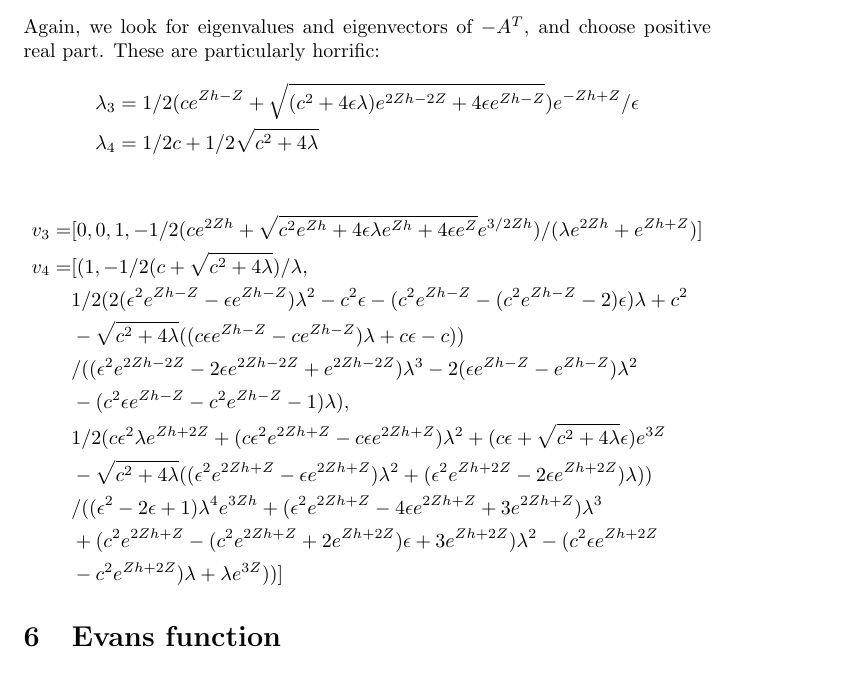
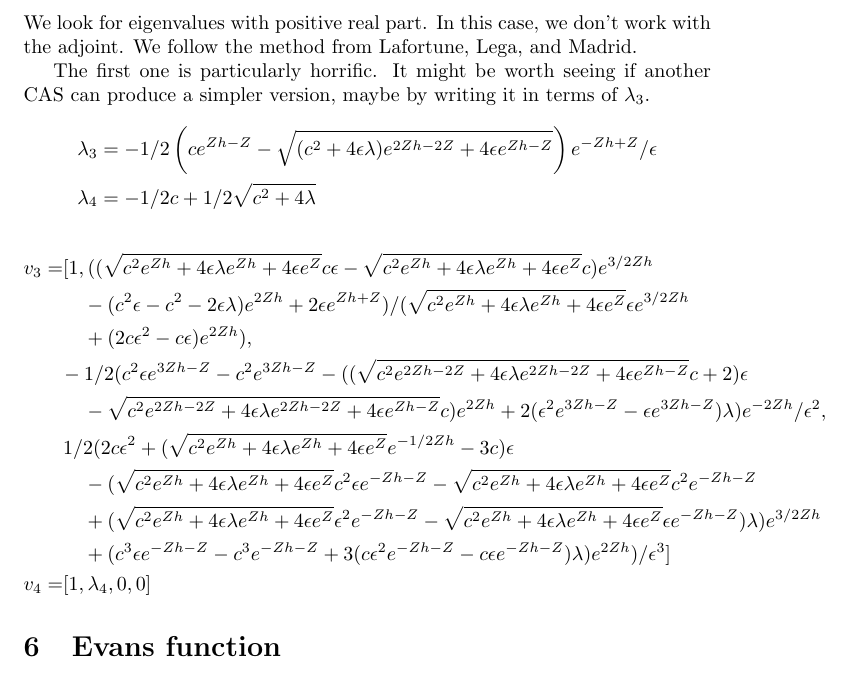
Before and after one commit to croikle/Lafortune-fronts, a LaTeX document (summary.tex): part of page 6 of 6, cut at the place of the change. Compiled offline with pdfLaTeX.

Commit message:
don't use adjoint in eps>0. update summary

```diff
--- a/summary.tex
+++ b/summary.tex
@@ -291,39 +291,47 @@ A = \begin{bmatrix}
 0 &  0  &  (\lambda + e^{(1-h)Z})/\epsilon  &  - c / \epsilon
 \end{bmatrix}
 \]
-Again, we look for eigenvalues and eigenvectors of $-A^T$, and choose positive real part.
-These are particularly horrific:
+%Again, we look for eigenvalues and eigenvectors of $-A^T$, and choose positive real part.
+We look for eigenvalues with positive real part.  In this case, we don't work with the adjoint.
+We follow the method from Lafortune, Lega, and Madrid.
+
+The first one is particularly horrific.
+It might be worth seeing if another CAS can produce a simpler version, maybe by writing it in terms of $\lambda_3$.
 \begin{align*}
-    \lambda_3 &= 1/2 (c e^{Z h - Z} + \sqrt{(c^2 + 4 \epsilon \lambda) e^{2 Z h - 2 Z} +
-4 \epsilon e^{Z h - Z}}) e^{-Z h + Z}/\epsilon \\
-    \lambda_4 &= 1/2 c + 1/2 \sqrt{c^2 + 4 \lambda}
+    \lambda_3 &=-1/2 \left(c e^{Z h - Z} - \sqrt{(c^2 + 4 \epsilon \lambda) e^{2 Z h - 2 Z} +
+4 \epsilon e^{Z h - Z}}\right) e^{-Z h + Z}/\epsilon
+\\
+    \lambda_4 &= -1/2 c + 1/2 \sqrt{c^2 + 4 \lambda}
 \end{align*}
-
 \begin{align*}
-    v_3 =& [0, 0, 1, -1/2 (c e^{2 Z h} +
-    \sqrt{c^2 e^{Z h} + 4 \epsilon \lambda e^{Z h} +
-4 \epsilon e^Z} e^{3/2 Z h})/(\lambda e^{2 Z h} + e^{Z h + Z})] \\
-v_4 =& [(1, -1/2 (c + \sqrt{c^2 + 4 \lambda})/\lambda, \\
-& 1/2 (2 (\epsilon^2 e^{Z h - Z} - \epsilon e^{Z h - Z}) \lambda^2 -
-c^2 \epsilon - (c^2 e^{Z h - Z} - (c^2 e^{Z h - Z} - 2) \epsilon) \lambda + c^2 \\
-&
-- \sqrt{c^2 + 4 \lambda} ((c \epsilon e^{Z h - Z} - c e^{Z h - Z}) \lambda + c \epsilon -
-c)) \\
-&/((\epsilon^2 e^{2 Z h - 2 Z} - 2 \epsilon e^{2 Z h - 2 Z} + e^{2 Z h -
-2 Z}) \lambda^3 - 2 (\epsilon e^{Z h - Z} - e^{Z h - Z}) \lambda^2 \\
-& - (c^2 \epsilon e^{Z h - Z} - c^2 e^{Z h - Z} - 1) \lambda), \\
-&
-1/2 (c \epsilon^2 \lambda e^{Z h + 2 Z} + (c \epsilon^2 e^{2 Z h + Z} -
-c \epsilon e^{2 Z h + Z}) \lambda^2 + (c \epsilon + \sqrt{c^2 + 4 \lambda} \epsilon) e^{3 Z} \\
-&
-- \sqrt{c^2 + 4 \lambda} ((\epsilon^2 e^{2 Z h + Z} - \epsilon e^{2 Z h + Z}) \lambda^2
-+ (\epsilon^2 e^{Z h + 2 Z} - 2 \epsilon e^{Z h + 2 Z}) \lambda))\\
-&/((\epsilon^2 - 2 \epsilon +
-1) \lambda^4 e^{3 Z h} + (\epsilon^2 e^{2 Z h + Z} - 4 \epsilon e^{2 Z h + Z} +
-3 e^{2 Z h + Z}) \lambda^3 \\
-& + (c^2 e^{2 Z h + Z} - (c^2 e^{2 Z h + Z} +
-2 e^{Z h + 2 Z}) \epsilon + 3 e^{Z h + 2 Z}) \lambda^2 - (c^2 \epsilon e^{Z h + 2 Z} \\
-& - c^2 e^{Z h + 2 Z}) \lambda + \lambda e^{3 Z}))]
+    v_3 =& [1, ((\sqrt{c^2 e^{Z h} +
+4 \epsilon \lambda e^{Z h} + 4 \epsilon e^Z} c \epsilon - \sqrt{c^2 e^{Z h} +
+4 \epsilon \lambda e^{Z h} + 4 \epsilon e^Z} c) e^{3/2 Z h} \\
+& \quad - (c^2 \epsilon - c^2 -
+2 \epsilon \lambda) e^{2 Z h} + 2 \epsilon e^{Z h + Z})/(\sqrt{c^2 e^{Z h} +
+4 \epsilon \lambda e^{Z h} + 4 \epsilon e^Z} \epsilon e^{3/2 Z h} \\
+& \quad + (2 c \epsilon^2 -
+    c \epsilon) e^{2 Z h}), \\
+    &\!-1/2 (c^2 \epsilon e^{3 Z h - Z} - c^2 e^{3 Z h - Z} -
+    ((\sqrt{c^2 e^{2 Z h - 2 Z} + 4 \epsilon \lambda e^{2 Z h - 2 Z} + 4 \epsilon e^{Z h
+    - Z}} c + 2) \epsilon \\
+    & \quad - \sqrt{c^2 e^{2 Z h - 2 Z} + 4 \epsilon \lambda e^{2 Z h -
+    2 Z} + 4 \epsilon e^{Z h - Z}} c) e^{2 Z h} + 2 (\epsilon^2 e^{3 Z h - Z} -
+    \epsilon e^{3 Z h - Z}) \lambda) e^{-2 Z h}/\epsilon^2, \\
+    & 1/2 (2 c \epsilon^2 +
+    (\sqrt{c^2 e^{Z h} + 4 \epsilon \lambda e^{Z h} + 4 \epsilon e^Z} e^{-1/2 Z h} -
+    3 c) \epsilon \\
+    & \quad - (\sqrt{c^2 e^{Z h} + 4 \epsilon \lambda e^{Z h} +
+    4 \epsilon e^Z} c^2 \epsilon e^{-Z h - Z} - \sqrt{c^2 e^{Z h} + 4 \epsilon \lambda e^{Z h}
+    + 4 \epsilon e^Z} c^2 e^{-Z h - Z} \\
+    & \quad + (\sqrt{c^2 e^{Z h} + 4 \epsilon \lambda e^{Z h}
+    + 4 \epsilon e^Z} \epsilon^2 e^{-Z h - Z} - \sqrt{c^2 e^{Z h} + 4 \epsilon \lambda e^{Z h}
+    + 4 \epsilon e^Z} \epsilon e^{-Z h - Z}) \lambda) e^{3/2 Z h} \\
+    & \quad + (c^3 \epsilon e^{-Z h -
+    Z} - c^3 e^{-Z h - Z} + 3 (c \epsilon^2 e^{-Z h - Z} - c \epsilon e^{-Z h -
+Z}) \lambda) e^{2 Z h})/\epsilon^3]
+\\
+v_4 =& [1, \lambda_4, 0, 0]
 \end{align*}
 
 \section{Evans function}
```
Also changed, not shown: summary.tex (1 more changed lines).
